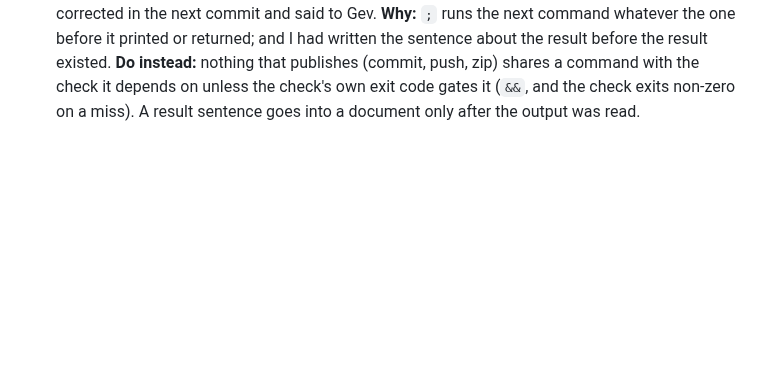
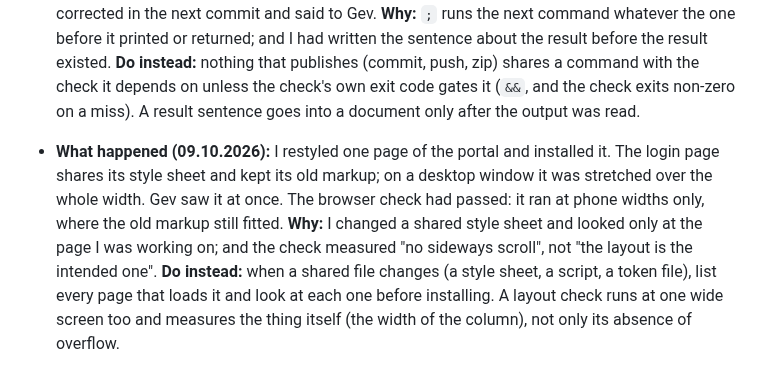
Before and after one commit to menqstudio/Kryuk24, a Markdown page: docs/LESSONS.md, the part around the change. GitHub-like rendering; blank space fills up the shorter version.

Commit message:
Lesson of 09.10.2026: a change of a shared style sheet is looked at on every page that loads it, and at a wide screen too

```diff
--- a/docs/LESSONS.md
+++ b/docs/LESSONS.md
@@ -218,3 +218,6 @@
 - **What happened (08.10.2026):** I ran a check and a commit-and-push in one command joined with `;`. The check printed "NOT NOTICED" for one of six deliberate breaks, and the push went out with a README row saying each was noticed. Found a minute later by reading the output; corrected in the next commit and said to Gev.
   **Why:** `;` runs the next command whatever the one before it printed or returned; and I had written the sentence about the result before the result existed.
   **Do instead:** nothing that publishes (commit, push, zip) shares a command with the check it depends on unless the check's own exit code gates it (`&&`, and the check exits non-zero on a miss). A result sentence goes into a document only after the output was read.
+- **What happened (09.10.2026):** I restyled one page of the portal and installed it. The login page shares its style sheet and kept its old markup; on a desktop window it was stretched over the whole width. Gev saw it at once. The browser check had passed: it ran at phone widths only, where the old markup still fitted.
+  **Why:** I changed a shared style sheet and looked only at the page I was working on; and the check measured "no sideways scroll", not "the layout is the intended one".
+  **Do instead:** when a shared file changes (a style sheet, a script, a token file), list every page that loads it and look at each one before installing. A layout check runs at one wide screen too and measures the thing itself (the width of the column), not only its absence of overflow.
```
